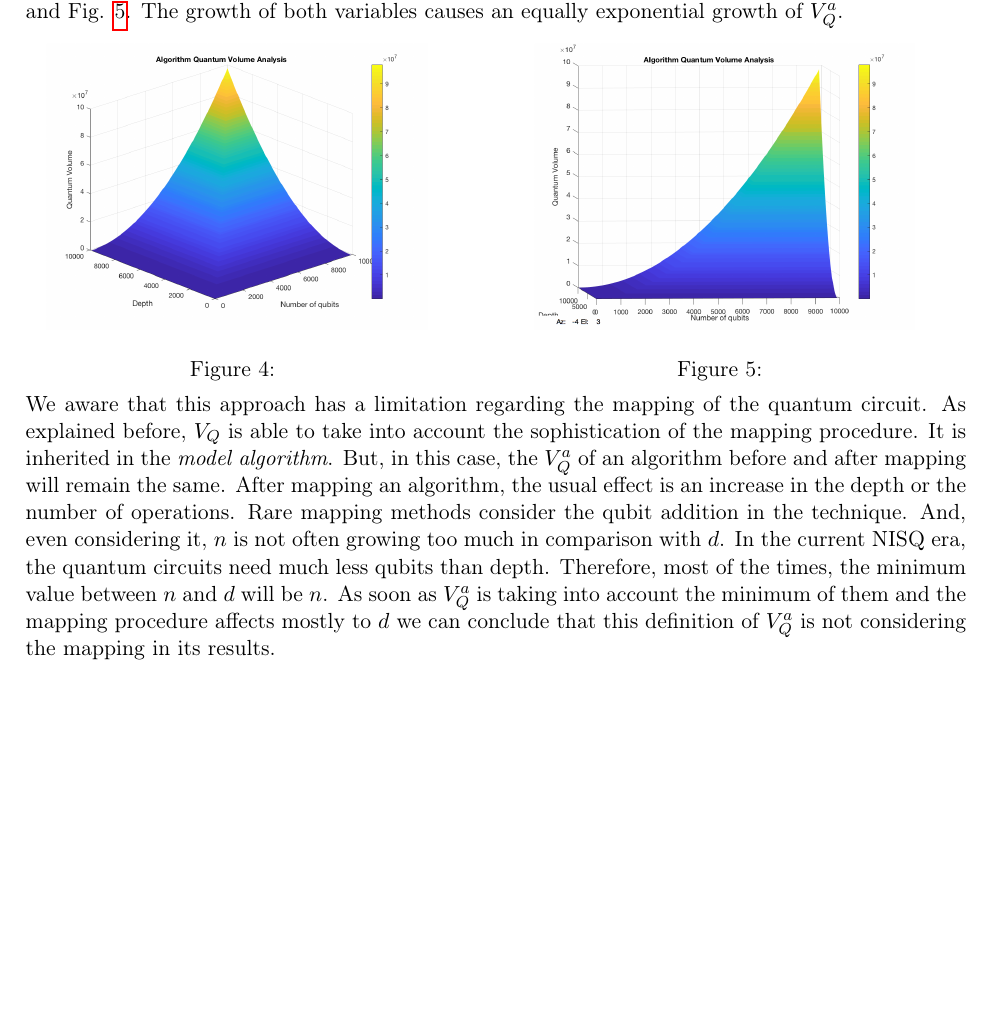
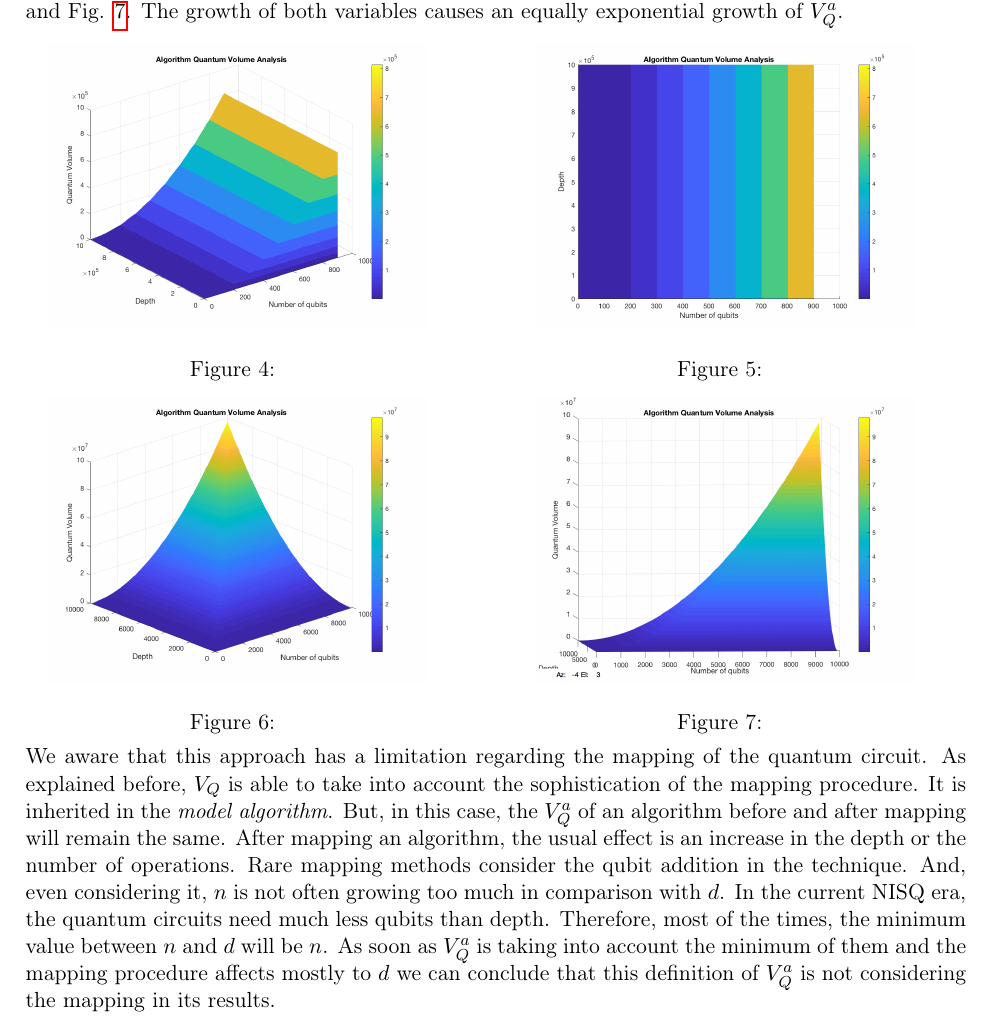
Before and after one commit to Gonaco/quantum_volume_doc, a LaTeX document (notes.tex): part of page 4 of 5, cut so that both start at the same text, the shorter picture padded with empty space. Compiled offline with pdfLaTeX.

Commit message:
Adding asymmetric pictures of the Quantum Volume of an algorithm

```diff
--- a/notes.tex
+++ b/notes.tex
@@ -165,6 +165,33 @@ Note that \(d\) is not \(d(N)\) but the real depth of the given algorithm.
 At the same time, \(n\) is the number of qubits required by the algorithm itself.
 One can see how \(d\) and \(n\) are equally important in Fig. \ref{fig:algorithmQV2} and Fig. \ref{fig:algorithmQV1}.
 The growth of both variables causes an equally exponential growth of \(V^a_Q\).
+
+%\begin{figure}
+
+%\centering
+\begin{minipage}{.45\textwidth}
+
+\centering
+
+\begin{center}
+\includegraphics[width=.9\linewidth]{V_q_analysis_asym2.png}
+\end{center}
+
+\captionof{figure}{}
+\label{fig:algorithmQV2asym}
+
+\end{minipage}%
+\hspace{1cm}
+\begin{minipage}{.45\textwidth}
+
+\begin{center}
+\includegraphics[width=.9\linewidth]{V_q_analysis_asym1.png}
+\end{center}
+
+\captionof{figure}{}
+\label{fig:algorithmQV1asym}
+
+\end{minipage}%
 
 %\begin{figure}
 
```
Also changed, not shown: notes.pdf, notes.tex (24 more changed lines), 1 other file.
